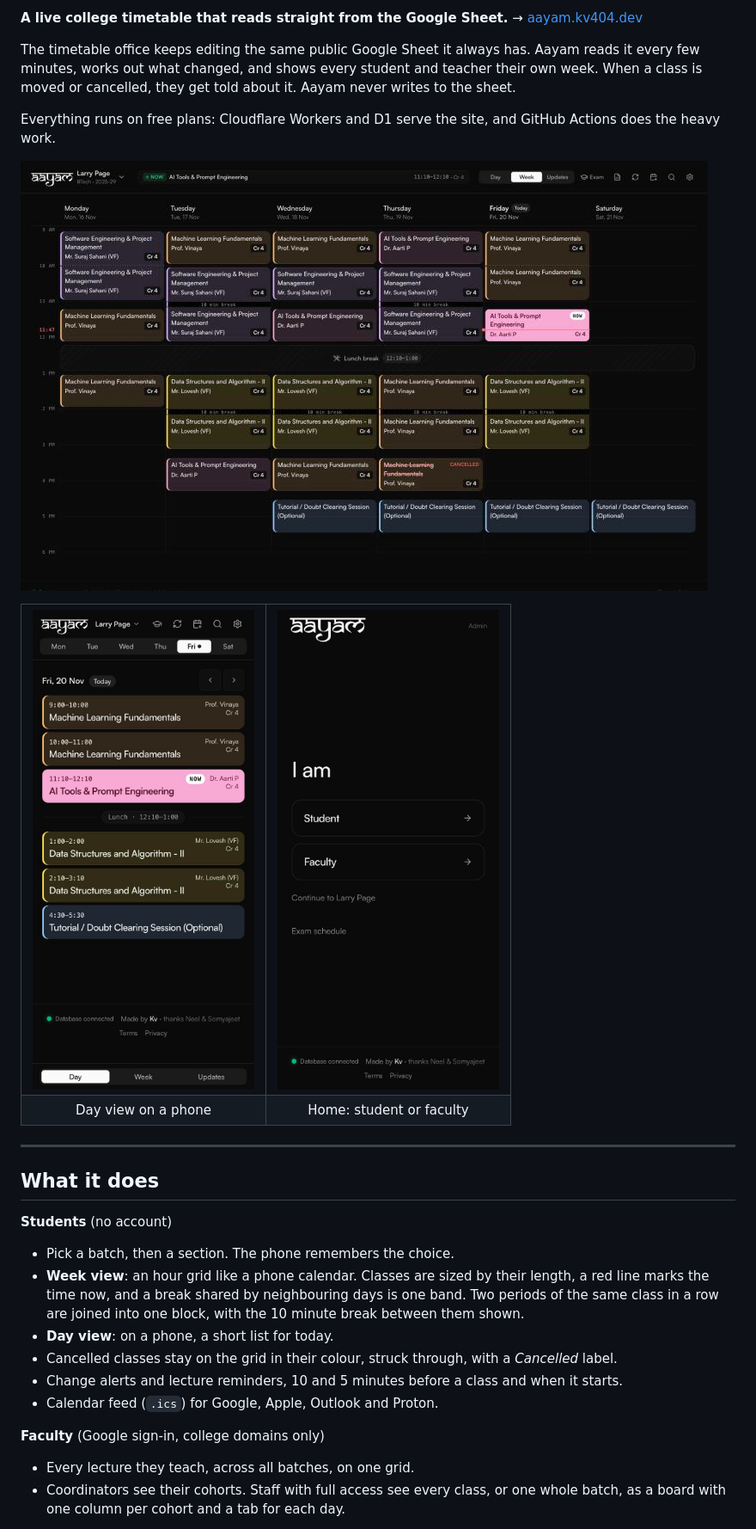
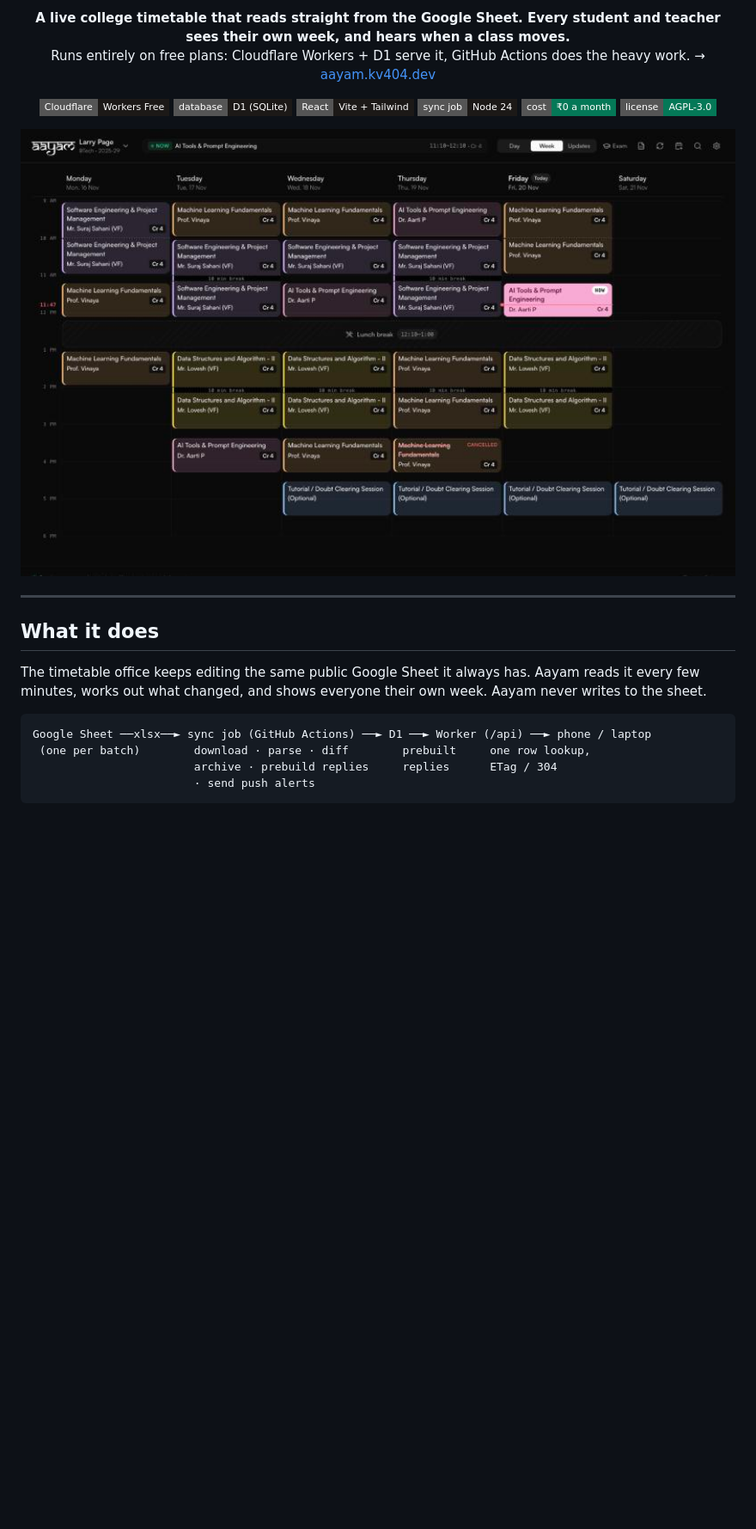
Before and after one commit to Kv-404/Aayam, a Markdown page: README.md, the part around one of its changes. Shown at 86% size. Drawn GitHub-style; badges without logos; blank space fills up the shorter version.

````diff
--- a/README.md
+++ b/README.md
@@ -2,36 +2,32 @@
 
-**A live college timetable that reads straight from the Google Sheet.** → [aayam.kv404.dev](https://aayam.kv404.dev)
+<p align="center">
+  <b>A live college timetable that reads straight from the Google Sheet. Every student and teacher sees their own week, and hears when a class moves.</b><br>
+  Runs entirely on free plans: Cloudflare Workers + D1 serve it, GitHub Actions does the heavy work. → <a href="https://aayam.kv404.dev">aayam.kv404.dev</a>
+</p>
 
-The timetable office keeps editing the same public Google Sheet it always has. Aayam reads it every few minutes, works out what changed, and shows every student and teacher their own week. When a class is moved or cancelled, they get told about it. Aayam never writes to the sheet.
+<p align="center">
+  <img alt="Cloudflare Workers" src="https://img.shields.io/badge/Cloudflare-Workers%20Free-1c1917?style=flat-square">
+  <img alt="D1" src="https://img.shields.io/badge/database-D1%20(SQLite)-1c1917?style=flat-square">
+  <img alt="React" src="https://img.shields.io/badge/React-Vite%20%2B%20Tailwind-1c1917?style=flat-square">
+  <img alt="Node 24" src="https://img.shields.io/badge/sync%20job-Node%2024-1c1917?style=flat-square">
+  <img alt="Cost" src="https://img.shields.io/badge/cost-%E2%82%B90%20a%20month-047857?style=flat-square">
+  <img alt="License AGPL-3.0" src="https://img.shields.io/badge/license-AGPL--3.0-047857?style=flat-square">
+</p>
 
-Everything runs on free plans: Cloudflare Workers and D1 serve the site, and GitHub Actions does the heavy work.
-
-![Week view: an hour grid with each class sized by its length, joined back-to-back periods, one lunch band, and a red line at the time now](docs/screenshots/week.jpg)
-
-<table>
-  <tr>
-    <td width="50%"><img src="docs/screenshots/phone-day.jpg" alt="Day view on a phone: today's classes with times, teacher and room, the live class in solid colour" /></td>
-    <td width="50%"><img src="docs/screenshots/phone-home.jpg" alt="Home page on a phone: pick Student or Faculty" /></td>
-  </tr>
-  <tr>
-    <td align="center">Day view on a phone</td>
-    <td align="center">Home: student or faculty</td>
-  </tr>
-</table>
+<p align="center">
+  <img src="docs/screenshots/week.jpg" alt="Week view: an hour grid with each class sized by its length, back-to-back periods joined by a 10 min break strip, one lunch band, and a red line at the time now" width="100%">
+</p>
 
 ---
 
 ## What it does
 
-**Students** (no account)
-- Pick a batch, then a section. The phone remembers the choice.
-- **Week view**: an hour grid like a phone calendar. Classes are sized by their length, a red line marks the time now, and a break shared by neighbouring days is one band. Two periods of the same class in a row are joined into one block, with the 10 minute break between them shown.
-- **Day view**: on a phone, a short list for today.
-- Cancelled classes stay on the grid in their colour, struck through, with a *Cancelled* label.
-- Change alerts and lecture reminders, 10 and 5 minutes before a class and when it starts.
-- Calendar feed (`.ics`) for Google, Apple, Outlook and Proton.
+The timetable office keeps editing the same public Google Sheet it always has. Aayam reads it every few minutes, works out what changed, and shows everyone their own week. Aayam never writes to the sheet.
 
-**Faculty** (Google sign-in, college domains only)
-- Every lecture they teach, across all batches, on one grid.
-- Coordinators see their cohorts. Staff with full access see every class, or one whole batch, as a board with one column per cohort and a tab for each day.
+```
+Google Sheet ──xlsx──► sync job (GitHub Actions) ──► D1 ──► Worker (/api) ──► phone / laptop
+ (one per batch)        download · parse · diff        prebuilt     one row lookup,
+                        archive · prebuild replies     replies      ETag / 304
+                        · send push alerts
+```
 
````
Also changed, not shown: other parts of README.md (+92 -45 lines), docs/screenshots/all-classes.jpg (added), docs/screenshots/phone-admin.jpg (added), docs/screenshots/phone-notices.jpg (added).
